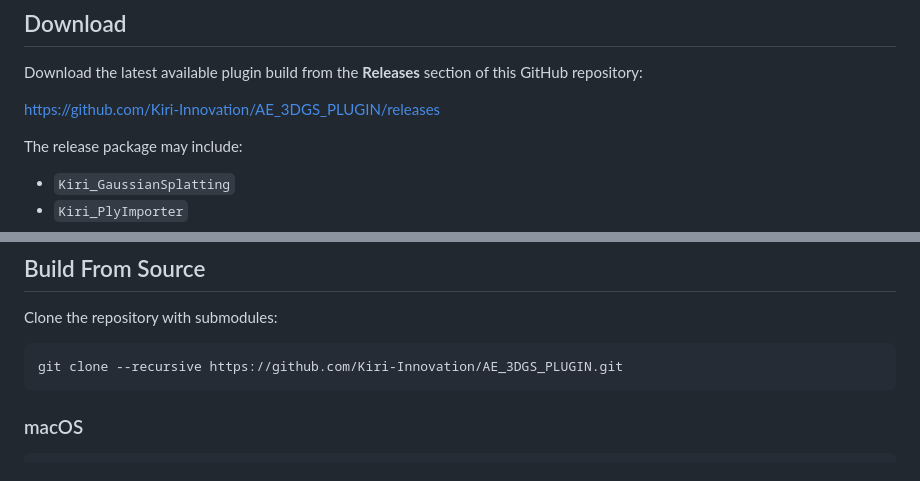
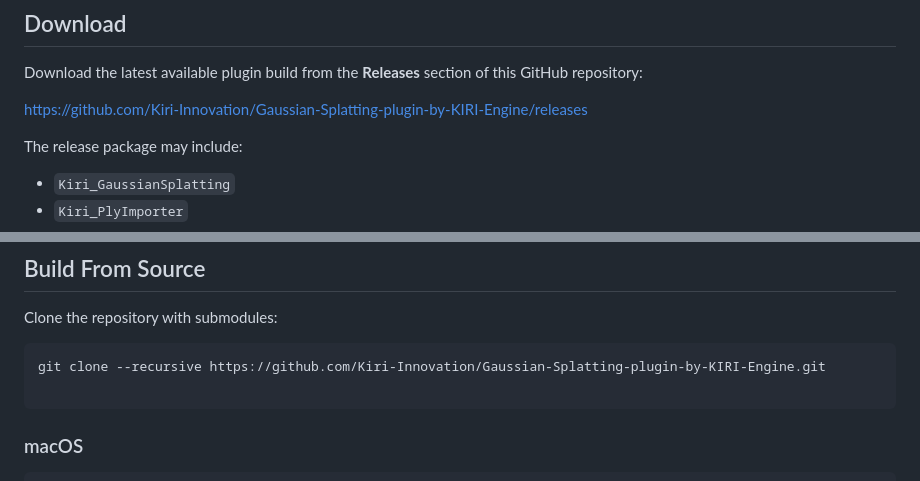
Before and after one commit to Kiri-Innovation/Gaussian-Splatting-plugin-by-KIRI-Engine, a Markdown page: README.md, 2 parts joined by grey strips. Drawn GitHub-style.

````diff
--- a/README.md
+++ b/README.md
@@ -23,7 +23,7 @@ The Gaussian Splatting plugin by KIRI Engine is a free After Effects plugin for
 
 Download the latest available plugin build from the **Releases** section of this GitHub repository:
 
-https://github.com/Kiri-Innovation/AE_3DGS_PLUGIN/releases
+https://github.com/Kiri-Innovation/Gaussian-Splatting-plugin-by-KIRI-Engine/releases
 
 The release package may include:
 
@@ -98,7 +98,8 @@ Because this is a free plugin, we may not always be able to fix issues or publis
 Clone the repository with submodules:
 
 ```bash
-git clone --recursive https://github.com/Kiri-Innovation/AE_3DGS_PLUGIN.git
+git clone --recursive https://github.com/Kiri-Innovation/Gaussian-Splatting-plugin-by-KIRI-Engine.git
+
 ```
 
 ### macOS
````
